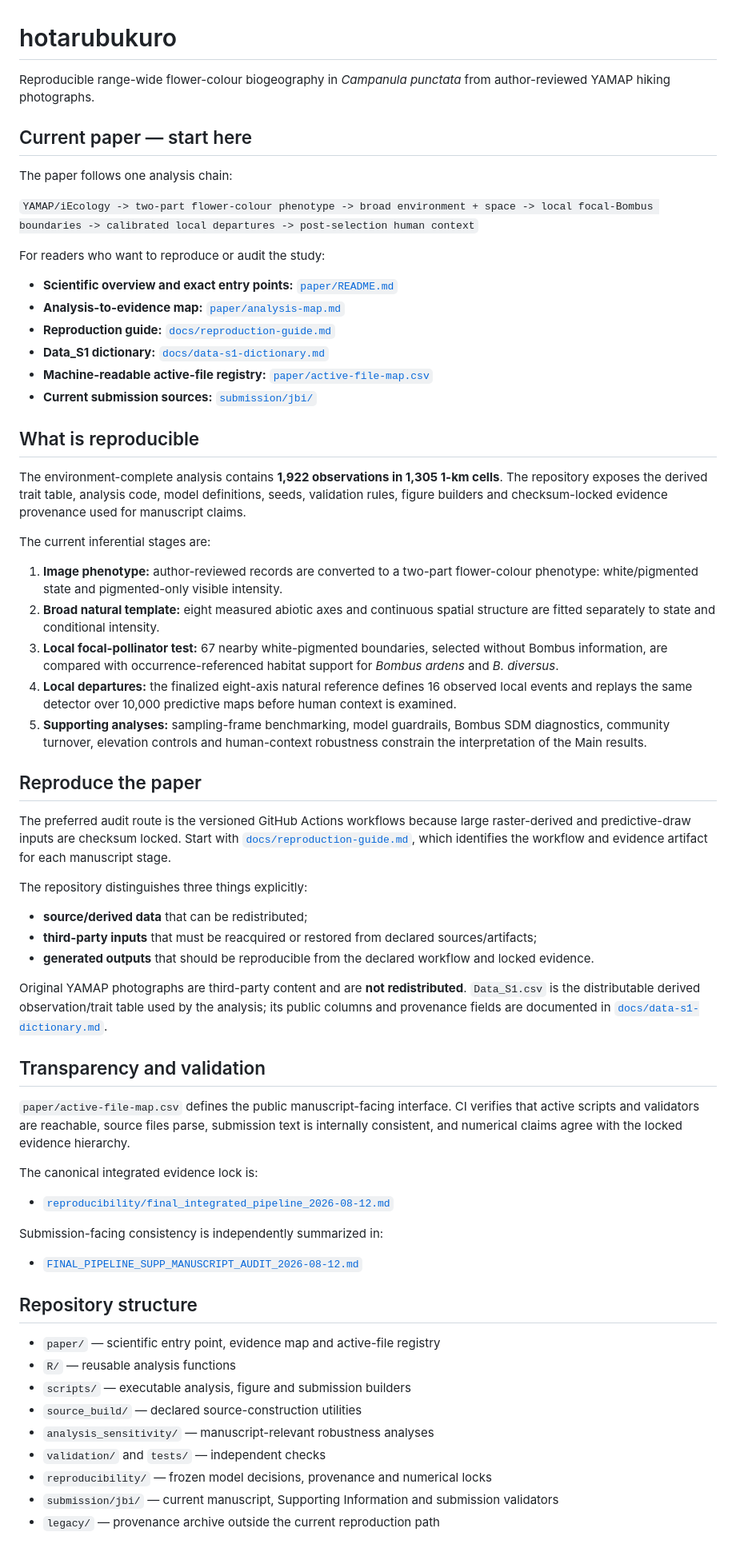
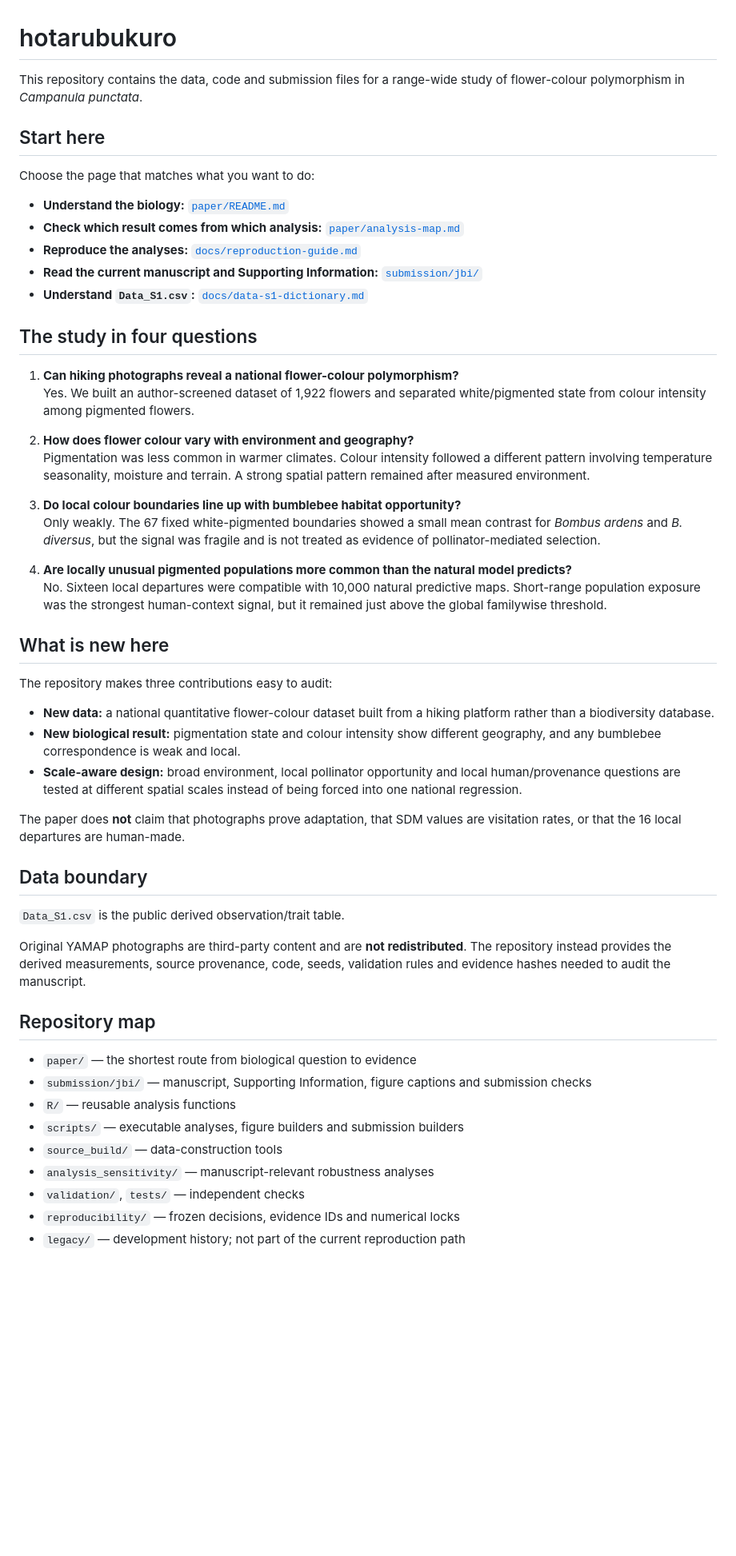
Before and after one commit to zuizui0223/hotarubukuro, a Markdown page: README.md, the part around the change. Shown at 80% size. Drawn GitHub-style; blank space fills up the shorter version.

Commit message:
Simplify repository landing page

```diff
--- a/README.md
+++ b/README.md
@@ -1,66 +1,55 @@
 # hotarubukuro
 
-Reproducible range-wide flower-colour biogeography in *Campanula punctata* from author-reviewed YAMAP hiking photographs.
+This repository contains the data, code and submission files for a range-wide study of flower-colour polymorphism in *Campanula punctata*.
 
-## Current paper — start here
+## Start here
 
-The paper follows one analysis chain:
+Choose the page that matches what you want to do:
 
-`YAMAP/iEcology -> two-part flower-colour phenotype -> broad environment + space -> local focal-Bombus boundaries -> calibrated local departures -> post-selection human context`
+- **Understand the biology:** [`paper/README.md`](paper/README.md)
+- **Check which result comes from which analysis:** [`paper/analysis-map.md`](paper/analysis-map.md)
+- **Reproduce the analyses:** [`docs/reproduction-guide.md`](docs/reproduction-guide.md)
+- **Read the current manuscript and Supporting Information:** [`submission/jbi/`](submission/jbi/)
+- **Understand `Data_S1.csv`:** [`docs/data-s1-dictionary.md`](docs/data-s1-dictionary.md)
 
-For readers who want to reproduce or audit the study:
+## The study in four questions
 
-- **Scientific overview and exact entry points:** [`paper/README.md`](paper/README.md)
-- **Analysis-to-evidence map:** [`paper/analysis-map.md`](paper/analysis-map.md)
-- **Reproduction guide:** [`docs/reproduction-guide.md`](docs/reproduction-guide.md)
-- **Data_S1 dictionary:** [`docs/data-s1-dictionary.md`](docs/data-s1-dictionary.md)
-- **Machine-readable active-file registry:** [`paper/active-file-map.csv`](paper/active-file-map.csv)
-- **Current submission sources:** [`submission/jbi/`](submission/jbi/)
+1. **Can hiking photographs reveal a national flower-colour polymorphism?**
+   Yes. We built an author-screened dataset of 1,922 flowers and separated white/pigmented state from colour intensity among pigmented flowers.
 
-## What is reproducible
+2. **How does flower colour vary with environment and geography?**
+   Pigmentation was less common in warmer climates. Colour intensity followed a different pattern involving temperature seasonality, moisture and terrain. A strong spatial pattern remained after measured environment.
 
-The environment-complete analysis contains **1,922 observations in 1,305 1-km cells**. The repository exposes the derived trait table, analysis code, model definitions, seeds, validation rules, figure builders and checksum-locked evidence provenance used for manuscript claims.
+3. **Do local colour boundaries line up with bumblebee habitat opportunity?**
+   Only weakly. The 67 fixed white-pigmented boundaries showed a small mean contrast for *Bombus ardens* and *B. diversus*, but the signal was fragile and is not treated as evidence of pollinator-mediated selection.
 
-The current inferential stages are:
+4. **Are locally unusual pigmented populations more common than the natural model predicts?**
+   No. Sixteen local departures were compatible with 10,000 natural predictive maps. Short-range population exposure was the strongest human-context signal, but it remained just above the global familywise threshold.
 
-1. **Image phenotype:** author-reviewed records are converted to a two-part flower-colour phenotype: white/pigmented state and pigmented-only visible intensity.
-2. **Broad natural template:** eight measured abiotic axes and continuous spatial structure are fitted separately to state and conditional intensity.
-3. **Local focal-pollinator test:** 67 nearby white-pigmented boundaries, selected without Bombus information, are compared with occurrence-referenced habitat support for *Bombus ardens* and *B. diversus*.
-4. **Local departures:** the finalized eight-axis natural reference defines 16 observed local events and replays the same detector over 10,000 predictive maps before human context is examined.
-5. **Supporting analyses:** sampling-frame benchmarking, model guardrails, Bombus SDM diagnostics, community turnover, elevation controls and human-context robustness constrain the interpretation of the Main results.
+## What is new here
 
-## Reproduce the paper
+The repository makes three contributions easy to audit:
 
-The preferred audit route is the versioned GitHub Actions workflows because large raster-derived and predictive-draw inputs are checksum locked. Start with [`docs/reproduction-guide.md`](docs/reproduction-guide.md), which identifies the workflow and evidence artifact for each manuscript stage.
+- **New data:** a national quantitative flower-colour dataset built from a hiking platform rather than a biodiversity database.
+- **New biological result:** pigmentation state and colour intensity show different geography, and any bumblebee correspondence is weak and local.
+- **Scale-aware design:** broad environment, local pollinator opportunity and local human/provenance questions are tested at different spatial scales instead of being forced into one national regression.
 
-The repository distinguishes three things explicitly:
+The paper does **not** claim that photographs prove adaptation, that SDM values are visitation rates, or that the 16 local departures are human-made.
 
-- **source/derived data** that can be redistributed;
-- **third-party inputs** that must be reacquired or restored from declared sources/artifacts;
-- **generated outputs** that should be reproducible from the declared workflow and locked evidence.
+## Data boundary
 
-Original YAMAP photographs are third-party content and are **not redistributed**. `Data_S1.csv` is the distributable derived observation/trait table used by the analysis; its public columns and provenance fields are documented in [`docs/data-s1-dictionary.md`](docs/data-s1-dictionary.md).
+`Data_S1.csv` is the public derived observation/trait table.
 
-## Transparency and validation
+Original YAMAP photographs are third-party content and are **not redistributed**. The repository instead provides the derived measurements, source provenance, code, seeds, validation rules and evidence hashes needed to audit the manuscript.
 
-`paper/active-file-map.csv` defines the public manuscript-facing interface. CI verifies that active scripts and validators are reachable, source files parse, submission text is internally consistent, and numerical claims agree with the locked evidence hierarchy.
+## Repository map
 
-The canonical integrated evidence lock is:
-
-- [`reproducibility/final_integrated_pipeline_2026-08-12.md`](reproducibility/final_integrated_pipeline_2026-08-12.md)
-
-Submission-facing consistency is independently summarized in:
-
-- [`FINAL_PIPELINE_SUPP_MANUSCRIPT_AUDIT_2026-08-12.md`](FINAL_PIPELINE_SUPP_MANUSCRIPT_AUDIT_2026-08-12.md)
-
-## Repository structure
-
-- `paper/` — scientific entry point, evidence map and active-file registry
+- `paper/` — the shortest route from biological question to evidence
+- `submission/jbi/` — manuscript, Supporting Information, figure captions and submission checks
 - `R/` — reusable analysis functions
-- `scripts/` — executable analysis, figure and submission builders
-- `source_build/` — declared source-construction utilities
+- `scripts/` — executable analyses, figure builders and submission builders
+- `source_build/` — data-construction tools
 - `analysis_sensitivity/` — manuscript-relevant robustness analyses
-- `validation/` and `tests/` — independent checks
-- `reproducibility/` — frozen model decisions, provenance and numerical locks
-- `submission/jbi/` — current manuscript, Supporting Information and submission validators
-- `legacy/` — provenance archive outside the current reproduction path
+- `validation/`, `tests/` — independent checks
+- `reproducibility/` — frozen decisions, evidence IDs and numerical locks
+- `legacy/` — development history; not part of the current reproduction path
```
